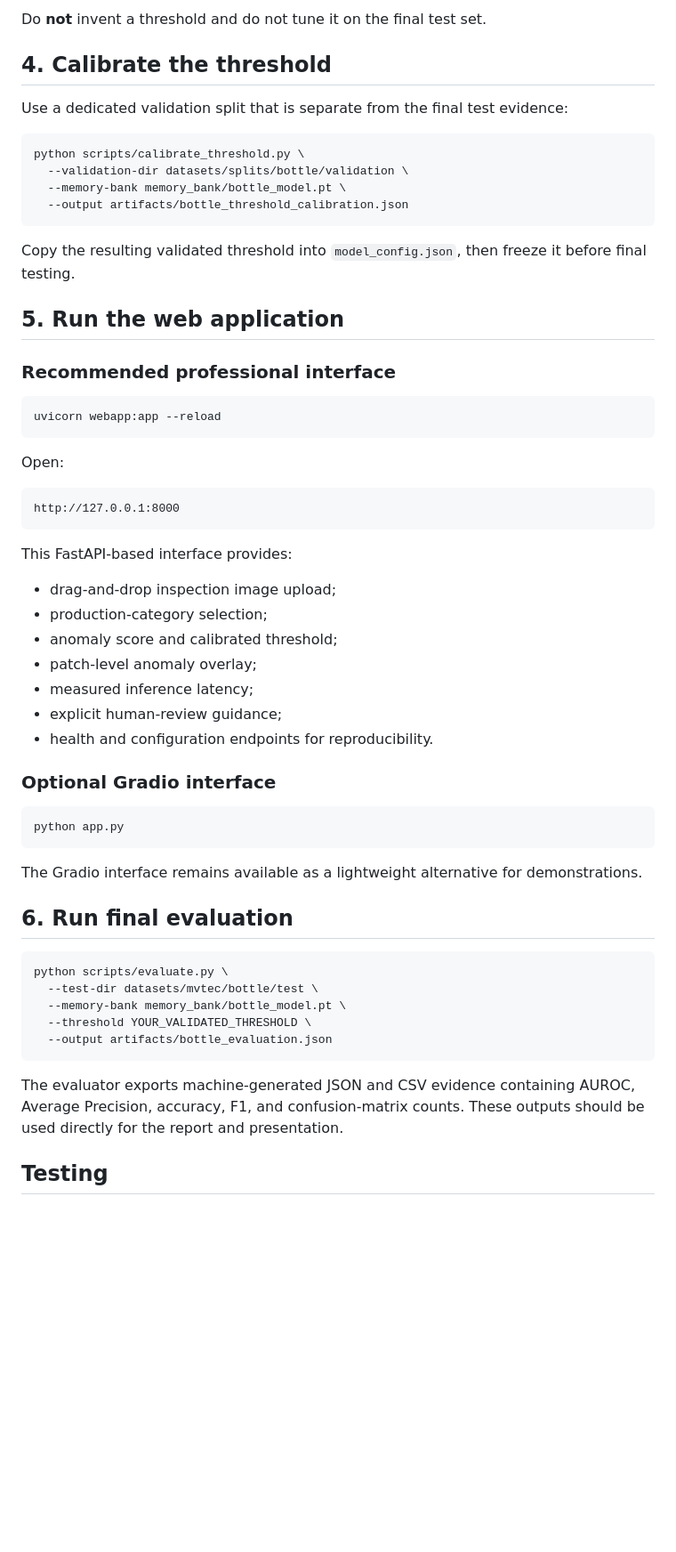
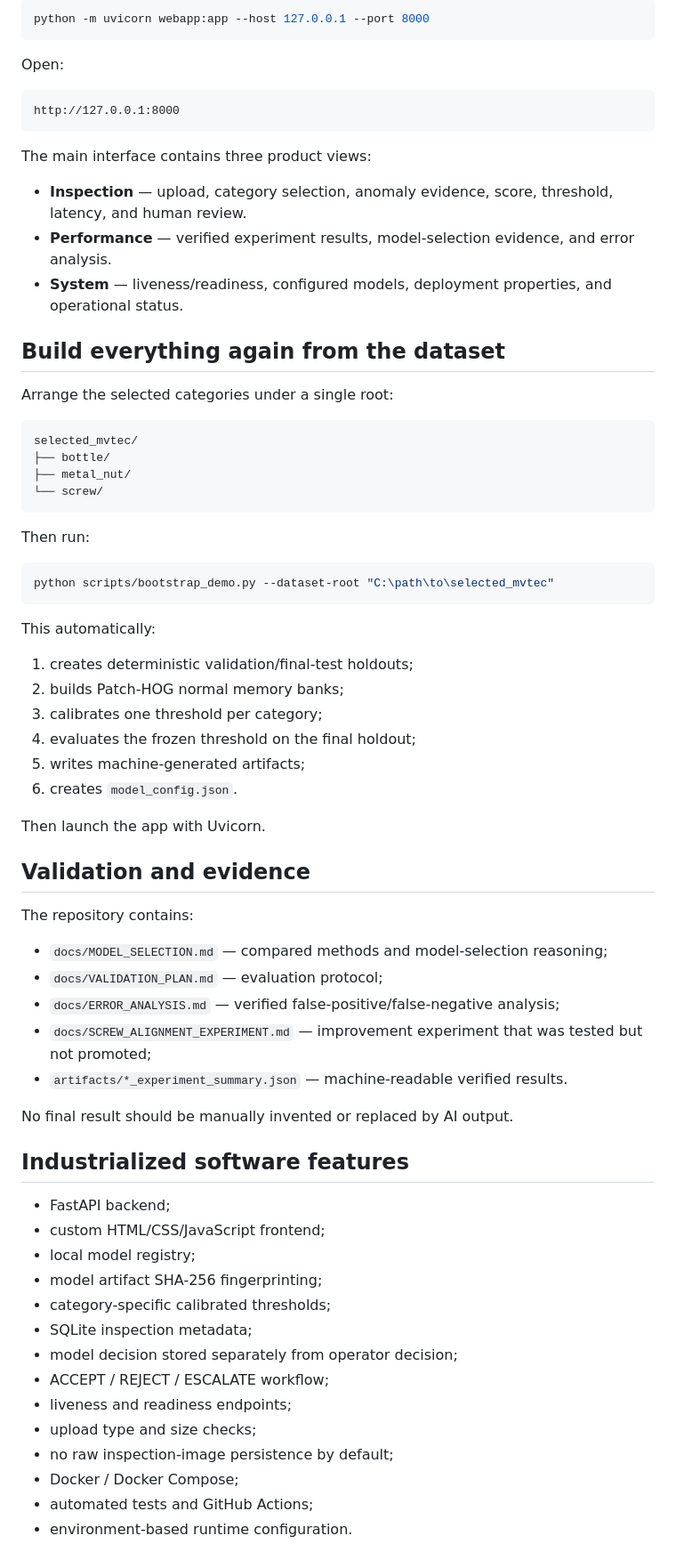
Before and after one commit to MamatorHack/Automated-Defect-Detection, a Markdown page: README.md, the part around one of its changes. Shown at 89% size. GitHub-like rendering; blank space fills up the shorter version.

Commit message:
docs: freeze accurate prototype README

````diff
--- a/README.md
+++ b/README.md
@@ -154,24 +75,5 @@ Create/document a validation subset, choose the threshold on that validation evi
-Do **not** invent a threshold and do not tune it on the final test set.
-
-## 4. Calibrate the threshold
-
-Use a dedicated validation split that is separate from the final test evidence:
-
-```bash
-python scripts/calibrate_threshold.py \
-  --validation-dir datasets/splits/bottle/validation \
-  --memory-bank memory_bank/bottle_model.pt \
-  --output artifacts/bottle_threshold_calibration.json
-```
-
-Copy the resulting validated threshold into `model_config.json`, then freeze it before final testing.
-
-## 5. Run the web application
-
-### Recommended professional interface
-
-```bash
-uvicorn webapp:app --reload
+```powershell
+python -m uvicorn webapp:app --host 127.0.0.1 --port 8000
 ```
 
 Open:
@@ -180,35 +82,66 @@ Open:
 http://127.0.0.1:8000
 ```
 
-This FastAPI-based interface provides:
-- drag-and-drop inspection image upload;
-- production-category selection;
-- anomaly score and calibrated threshold;
-- patch-level anomaly overlay;
-- measured inference latency;
-- explicit human-review guidance;
-- health and configuration endpoints for reproducibility.
+The main interface contains three product views:
 
-### Optional Gradio interface
+- **Inspection** — upload, category selection, anomaly evidence, score, threshold, latency, and human review.
+- **Performance** — verified experiment results, model-selection evidence, and error analysis.
+- **System** — liveness/readiness, configured models, deployment properties, and operational status.
 
-```bash
-python app.py
+## Build everything again from the dataset
+
+Arrange the selected categories under a single root:
+
+```text
+selected_mvtec/
+├── bottle/
+├── metal_nut/
+└── screw/
 ```
 
-The Gradio interface remains available as a lightweight alternative for demonstrations.
+Then run:
 
-## 6. Run final evaluation
-
-```bash
-python scripts/evaluate.py \
-  --test-dir datasets/mvtec/bottle/test \
-  --memory-bank memory_bank/bottle_model.pt \
-  --threshold YOUR_VALIDATED_THRESHOLD \
-  --output artifacts/bottle_evaluation.json
+```powershell
+python scripts/bootstrap_demo.py --dataset-root "C:\path\to\selected_mvtec"
 ```
 
-The evaluator exports machine-generated JSON and CSV evidence containing AUROC, Average Precision, accuracy, F1, and confusion-matrix counts. These outputs should be used directly for the report and presentation.
+This automatically:
 
-## Testing
+1. creates deterministic validation/final-test holdouts;
+2. builds Patch-HOG normal memory banks;
+3. calibrates one threshold per category;
+4. evaluates the frozen threshold on the final holdout;
+5. writes machine-generated artifacts;
+6. creates `model_config.json`.
 
-```bash
+Then launch the app with Uvicorn.
+
+## Validation and evidence
+
+The repository contains:
+
+- `docs/MODEL_SELECTION.md` — compared methods and model-selection reasoning;
+- `docs/VALIDATION_PLAN.md` — evaluation protocol;
+- `docs/ERROR_ANALYSIS.md` — verified false-positive/false-negative analysis;
+- `docs/SCREW_ALIGNMENT_EXPERIMENT.md` — improvement experiment that was tested but not promoted;
+- `artifacts/*_experiment_summary.json` — machine-readable verified results.
+
+No final result should be manually invented or replaced by AI output.
+
+## Industrialized software features
+
+- FastAPI backend;
+- custom HTML/CSS/JavaScript frontend;
+- local model registry;
+- model artifact SHA-256 fingerprinting;
+- category-specific calibrated thresholds;
+- SQLite inspection metadata;
+- model decision stored separately from operator decision;
+- ACCEPT / REJECT / ESCALATE workflow;
+- liveness and readiness endpoints;
+- upload type and size checks;
+- no raw inspection-image persistence by default;
+- Docker / Docker Compose;
+- automated tests and GitHub Actions;
+- environment-based runtime configuration.
+
````
Also changed, not shown: other parts of README.md (+74 -241 lines).
